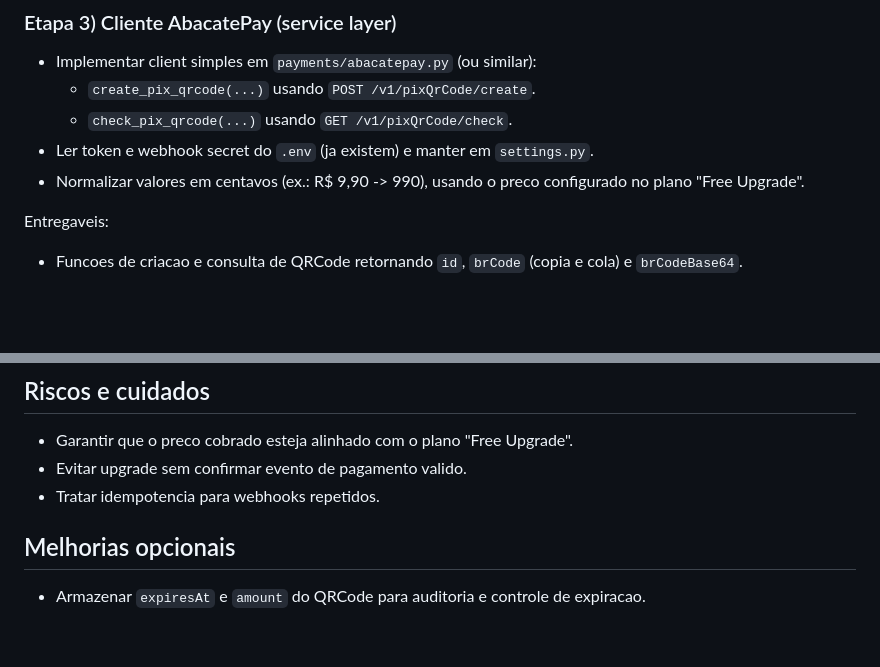
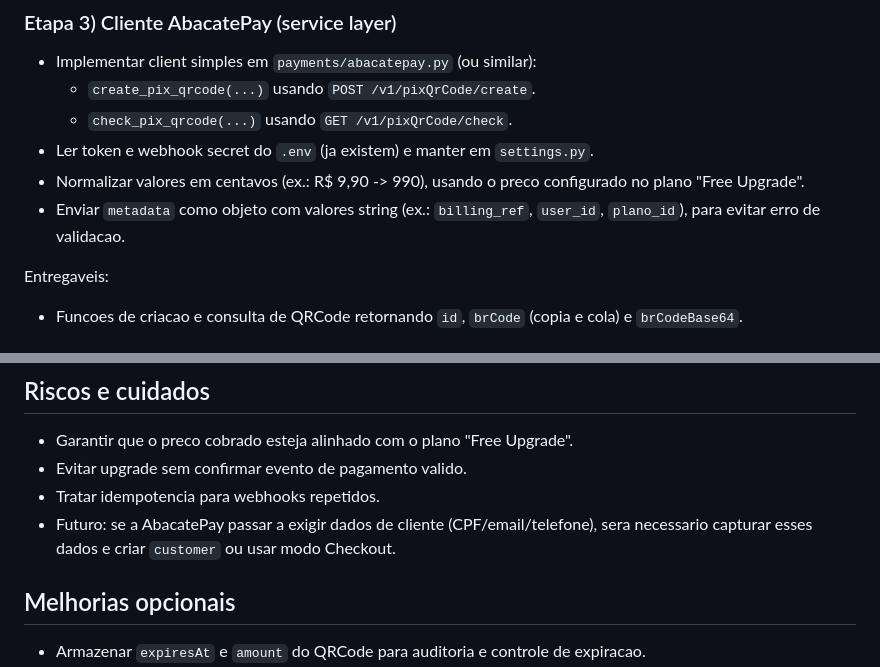
Before and after one commit to AlexBrazil/banco_provas_senatran, a Markdown page: doc/plans/upgrade_free_pix.md, 2 parts joined by grey strips. Drawn GitHub-style; blank space fills up the shorter version.

```diff
--- a/doc/plans/upgrade_free_pix.md
+++ b/doc/plans/upgrade_free_pix.md
@@ -43,6 +43,7 @@ Entregaveis:
   - `check_pix_qrcode(...)` usando `GET /v1/pixQrCode/check`.
 - Ler token e webhook secret do `.env` (ja existem) e manter em `settings.py`.
 - Normalizar valores em centavos (ex.: R$ 9,90 -> 990), usando o preco configurado no plano "Free Upgrade".
+- Enviar `metadata` como objeto com valores string (ex.: `billing_ref`, `user_id`, `plano_id`), para evitar erro de validacao.
 
 Entregaveis:
 - Funcoes de criacao e consulta de QRCode retornando `id`, `brCode` (copia e cola) e `brCodeBase64`.
@@ -130,6 +131,7 @@ Entregaveis:
 - Garantir que o preco cobrado esteja alinhado com o plano "Free Upgrade".
 - Evitar upgrade sem confirmar evento de pagamento valido.
 - Tratar idempotencia para webhooks repetidos.
+- Futuro: se a AbacatePay passar a exigir dados de cliente (CPF/email/telefone), sera necessario capturar esses dados e criar `customer` ou usar modo Checkout.
 
 ## Melhorias opcionais
 - Armazenar `expiresAt` e `amount` do QRCode para auditoria e controle de expiracao.
```
Also changed, not shown: doc/gateway_PIX.md (+7 -1 lines), doc/plans/tipos_usuarios_login.md (renamed from Documentos_Ajuda/plans/tipos_usuarios_login.md).
